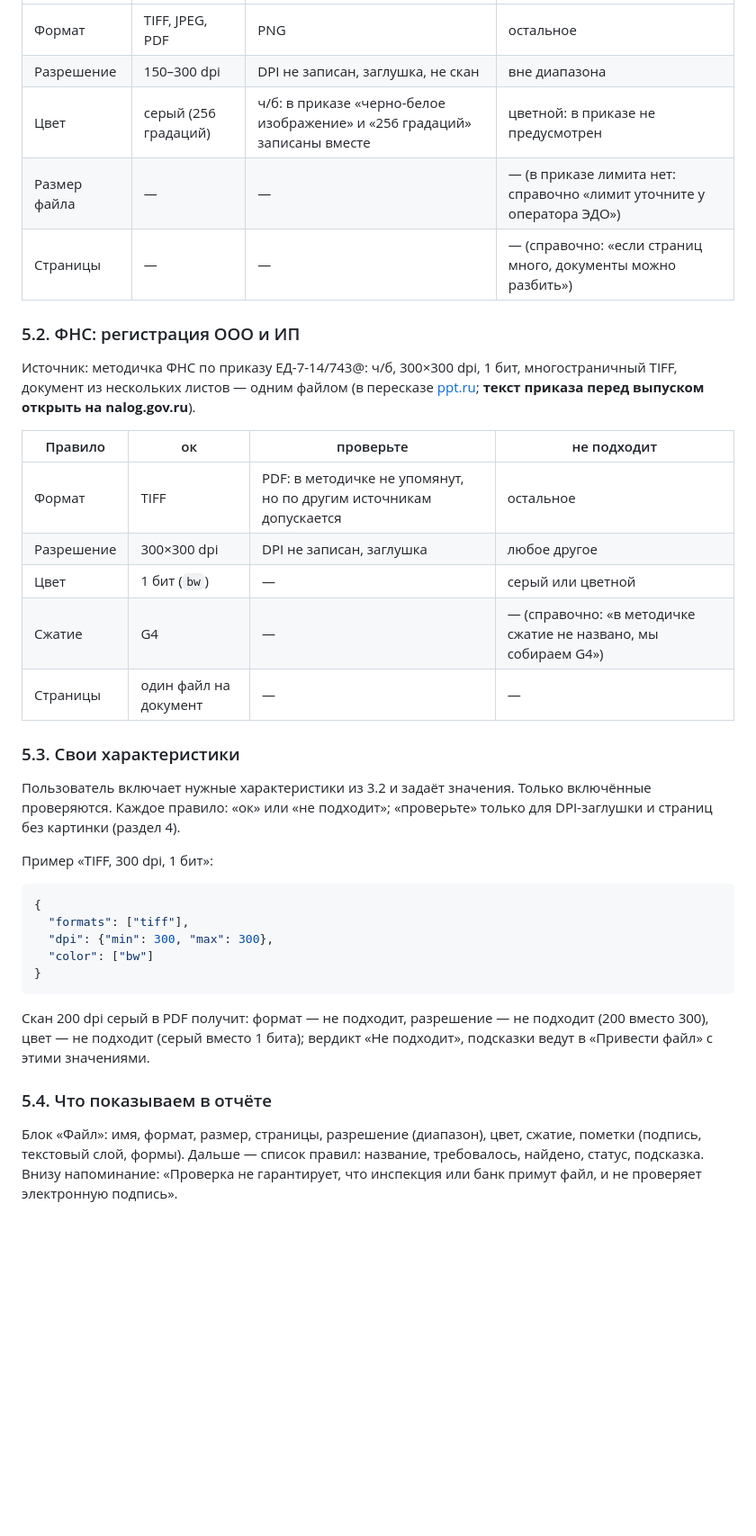
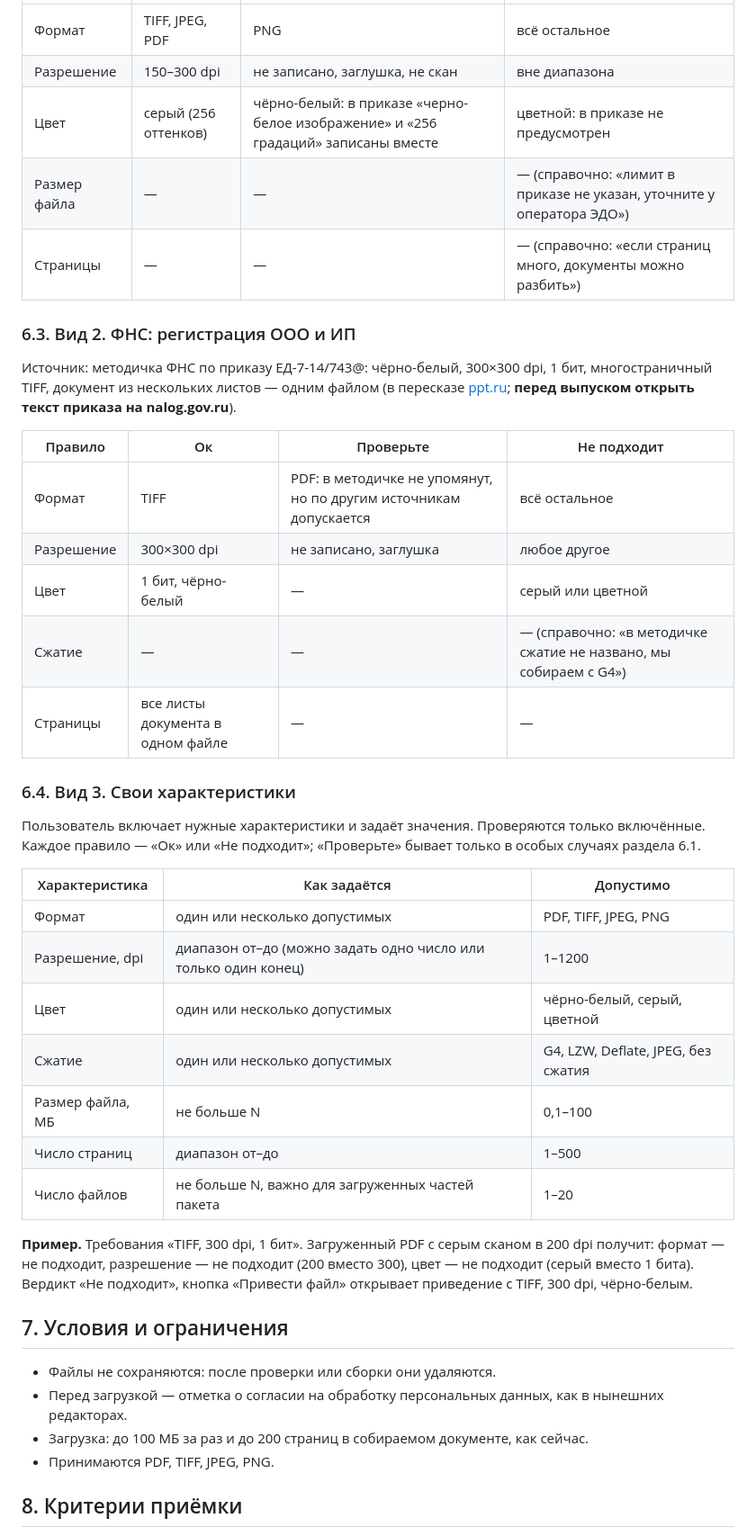
Before and after one commit to sherhn/FNSKit, a Markdown page: docs/FLEXIBLE_FILE.md, the part around one of its changes. Shown at 90% size. Rendered like a GitHub page; blank space fills up the shorter version.

````diff
--- a/docs/FLEXIBLE_FILE.md
+++ b/docs/FLEXIBLE_FILE.md
@@ -134,50 +161,53 @@
 | --- | --- | --- | --- |
-| Формат | TIFF, JPEG, PDF | PNG | остальное |
-| Разрешение | 150–300 dpi | DPI не записан, заглушка, не скан | вне диапазона |
-| Цвет | серый (256 градаций) | ч/б: в приказе «черно-белое изображение» и «256 градаций» записаны вместе | цветной: в приказе не предусмотрен |
-| Размер файла | — | — | — (в приказе лимита нет: справочно «лимит уточните у оператора ЭДО») |
+| Формат | TIFF, JPEG, PDF | PNG | всё остальное |
+| Разрешение | 150–300 dpi | не записано, заглушка, не скан | вне диапазона |
+| Цвет | серый (256 оттенков) | чёрно-белый: в приказе «черно-белое изображение» и «256 градаций» записаны вместе | цветной: в приказе не предусмотрен |
+| Размер файла | — | — | — (справочно: «лимит в приказе не указан, уточните у оператора ЭДО») |
 | Страницы | — | — | — (справочно: «если страниц много, документы можно разбить») |
 
-### 5.2. ФНС: регистрация ООО и ИП
+### 6.3. Вид 2. ФНС: регистрация ООО и ИП
 
-Источник: методичка ФНС по приказу ЕД-7-14/743@: ч/б, 300×300 dpi, 1 бит,
-многостраничный TIFF, документ из нескольких листов — одним файлом
-(в пересказе [ppt.ru](https://ppt.ru/news/138439); **текст приказа перед выпуском
-открыть на nalog.gov.ru**).
+Источник: методичка ФНС по приказу ЕД-7-14/743@: чёрно-белый, 300×300 dpi,
+1 бит, многостраничный TIFF, документ из нескольких листов — одним файлом
+(в пересказе [ppt.ru](https://ppt.ru/news/138439); **перед выпуском открыть текст
+приказа на nalog.gov.ru**).
 
-| Правило | ок | проверьте | не подходит |
+| Правило | Ок | Проверьте | Не подходит |
 | --- | --- | --- | --- |
-| Формат | TIFF | PDF: в методичке не упомянут, но по другим источникам допускается | остальное |
-| Разрешение | 300×300 dpi | DPI не записан, заглушка | любое другое |
-| Цвет | 1 бит (`bw`) | — | серый или цветной |
-| Сжатие | G4 | — | — (справочно: «в методичке сжатие не названо, мы собираем G4») |
-| Страницы | один файл на документ | — | — |
+| Формат | TIFF | PDF: в методичке не упомянут, но по другим источникам допускается | всё остальное |
+| Разрешение | 300×300 dpi | не записано, заглушка | любое другое |
+| Цвет | 1 бит, чёрно-белый | — | серый или цветной |
+| Сжатие | — | — | — (справочно: «в методичке сжатие не названо, мы собираем с G4») |
+| Страницы | все листы документа в одном файле | — | — |
 
-### 5.3. Свои характеристики
+### 6.4. Вид 3. Свои характеристики
 
-Пользователь включает нужные характеристики из 3.2 и задаёт значения. Только
-включённые проверяются. Каждое правило: «ок» или «не подходит»; «проверьте»
-только для DPI-заглушки и страниц без картинки (раздел 4).
+Пользователь включает нужные характеристики и задаёт значения. Проверяются только
+включённые. Каждое правило — «Ок» или «Не подходит»; «Проверьте» бывает только в
+особых случаях раздела 6.1.
 
-Пример «TIFF, 300 dpi, 1 бит»:
+| Характеристика | Как задаётся | Допустимо |
+| --- | --- | --- |
+| Формат | один или несколько допустимых | PDF, TIFF, JPEG, PNG |
+| Разрешение, dpi | диапазон от–до (можно задать одно число или только один конец) | 1–1200 |
+| Цвет | один или несколько допустимых | чёрно-белый, серый, цветной |
+| Сжатие | один или несколько допустимых | G4, LZW, Deflate, JPEG, без сжатия |
+| Размер файла, МБ | не больше N | 0,1–100 |
+| Число страниц | диапазон от–до | 1–500 |
+| Число файлов | не больше N, важно для загруженных частей пакета | 1–20 |
 
-```json
-{
-  "formats": ["tiff"],
-  "dpi": {"min": 300, "max": 300},
-  "color": ["bw"]
-}
-```
+**Пример.** Требования «TIFF, 300 dpi, 1 бит». Загруженный PDF с серым сканом в
+200 dpi получит: формат — не подходит, разрешение — не подходит (200 вместо 300),
+цвет — не подходит (серый вместо 1 бита). Вердикт «Не подходит», кнопка «Привести
+файл» открывает приведение с TIFF, 300 dpi, чёрно-белым.
 
-Скан 200 dpi серый в PDF получит: формат — не подходит, разрешение — не подходит
-(200 вместо 300), цвет — не подходит (серый вместо 1 бита); вердикт «Не
-подходит», подсказки ведут в «Привести файл» с этими значениями.
+## 7. Условия и ограничения
 
-### 5.4. Что показываем в отчёте
+- Файлы не сохраняются: после проверки или сборки они удаляются.
+- Перед загрузкой — отметка о согласии на обработку персональных данных, как в
+  нынешних редакторах.
+- Загрузка: до 100 МБ за раз и до 200 страниц в собираемом документе, как сейчас.
+- Принимаются PDF, TIFF, JPEG, PNG.
 
-Блок «Файл»: имя, формат, размер, страницы, разрешение (диапазон), цвет, сжатие,
-пометки (подпись, текстовый слой, формы). Дальше — список правил: название,
-требовалось, найдено, статус, подсказка. Внизу напоминание: «Проверка
-не гарантирует, что инспекция или банк примут файл, и не проверяет электронную
-подпись».
+## 8. Критерии приёмки
 
````
Also changed, not shown: other parts of docs/FLEXIBLE_FILE.md (+165 -232 lines).
